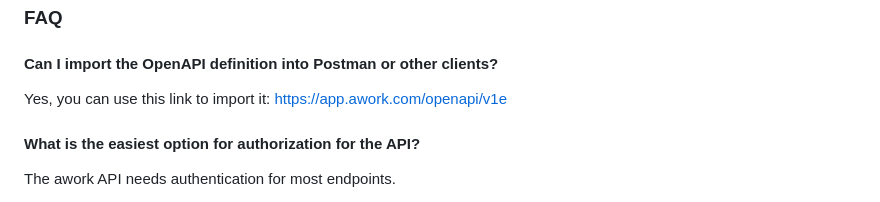
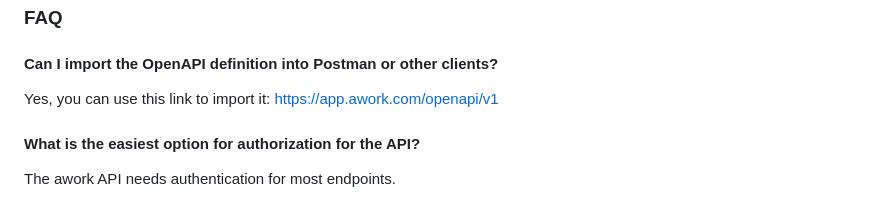
Before and after one commit to awork-io/awork, a Markdown page: README.md, the part around the change. Drawn GitHub-style.

Commit message:
Fix link formatting in README.md

```diff
--- a/README.md
+++ b/README.md
@@ -12,7 +12,7 @@ We currently have code examples for C# and Typescript. You can find them in the
 
 #### Can I import the OpenAPI definition into Postman or other clients?
 
-Yes, you can use this link to import it: [https://app.awork.com/openapi/v1e](https://app.awork.com/openapi/v1)
+Yes, you can use this link to import it: [https://app.awork.com/openapi/v1](https://app.awork.com/openapi/v1)
 
 #### What is the easiest option for authorization for the API?
 
```
